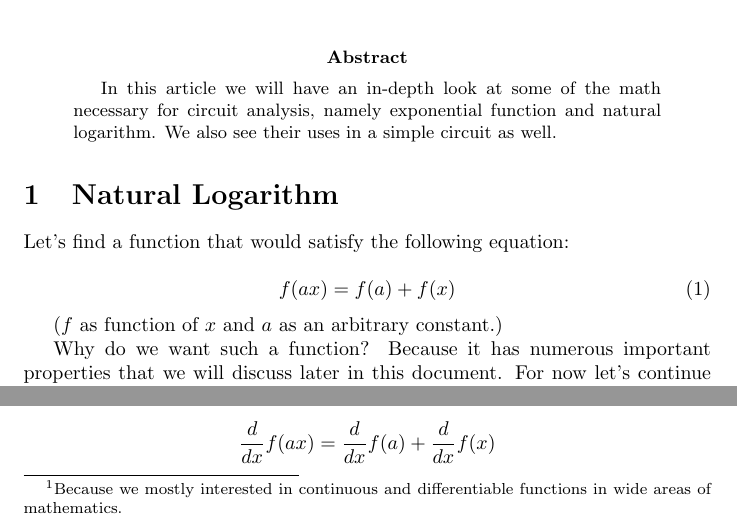
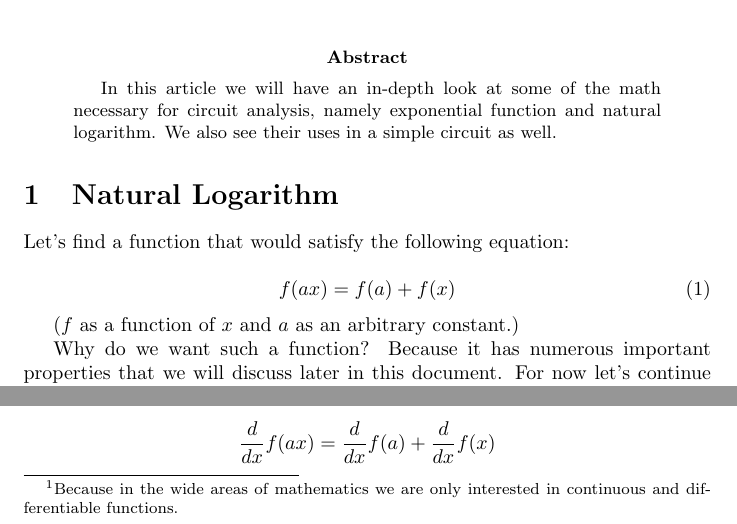
Before and after one commit to alavifazel/Articles, a LaTeX paper (1_Logarithm_and_exponential_functions/ln_and_exp_functions.tex): two parts of page 1 of 8, joined at a grey line, cut so that both start at the same text. Compiled offline with pdfLaTeX.

Commit message:
Minor changes to logarithm article

```diff
--- a/1_Logarithm_and_exponential_functions/ln_and_exp_functions.tex
+++ b/1_Logarithm_and_exponential_functions/ln_and_exp_functions.tex
@@ -22,11 +22,11 @@
 	f(ax) = f(a) + f(x)
 	\end{equation}
 
-	($f$ as function of $x$ and $a$ as an arbitrary constant.)
+	($f$ as a function of $x$ and $a$ as an arbitrary constant.)
 
 
 	Why do we want such a function? Because it has numerous important properties that we will discuss later in this document.
-	For now let's continue finding such a function. A function $f$ that would satisfy an equation such as above, could have many different forms and finding them all would be a difficult or even an impossible task. What we want to do instead, is to add more properties to the equation that would narrow down the function we are looking for. The first property is that we don't want $f$ to be a function that maps all of its inputs to $0$; Because such a function \textit{would} satisfy the equation (1), but it wouldn't be useful at all. The next important property that we want to add which makes a lot sense too, is to find an $f$ that would be continuous and differentiable\footnote[1]{Because we mostly interested in continuous and differentiable functions in wide areas of mathematics.}. In other words, Finding an $f$ that would make the derivative (in respect to $x$) of the right-hand side and left-hand side of equation (1), equal. If we find such a function $f$ such that $\frac{d}{dx}f(ax)$ gives \textbf{equal} values as $\frac{d}{dx}(f(a) + f(x))$ for a range of inputs, we can use the fundamental theorem of Calculus to find the $f$ itself. The function $f$ found in this procedure not only could be an answer for equation (1), moreover it would be differentiable for that range of the values of $x$.
+	For now let's continue finding such a function. A function $f$ that would satisfy an equation such as above, could have many different forms and finding them all would be a difficult or even an impossible task. What we want to do instead, is to add more properties to the equation that would narrow down the function we are looking for. The first property is that we don't want $f$ to be a function that maps all of its inputs to $0$; Because such a function \textit{would} satisfy the equation (1), but it wouldn't be useful at all. The next important property that we want to add which makes a lot sense too, is to find an $f$ that would be continuous and differentiable\footnote[1]{Because in the wide areas of mathematics we are only interested in continuous and differentiable functions.}. In other words, Finding an $f$ that would make the derivative (in respect to $x$) of the right-hand side and left-hand side of equation (1), equal. If we find such a function $f$ such that $\frac{d}{dx}f(ax)$ gives \textbf{equal} values as $\frac{d}{dx}(f(a) + f(x))$ for a range of inputs, we can use the fundamental theorem of Calculus to find the $f$ itself. The function $f$ found in this procedure not only could be an answer for equation (1), moreover it would be differentiable for that range of the values of $x$.
 	Now to find such a function let's differentiate both sides of equation (1). We get:
 
 	$$ \frac{d}{dx} f(ax) = \frac{d}{dx} f(a) + \frac{d}{dx} f(x) $$
```
